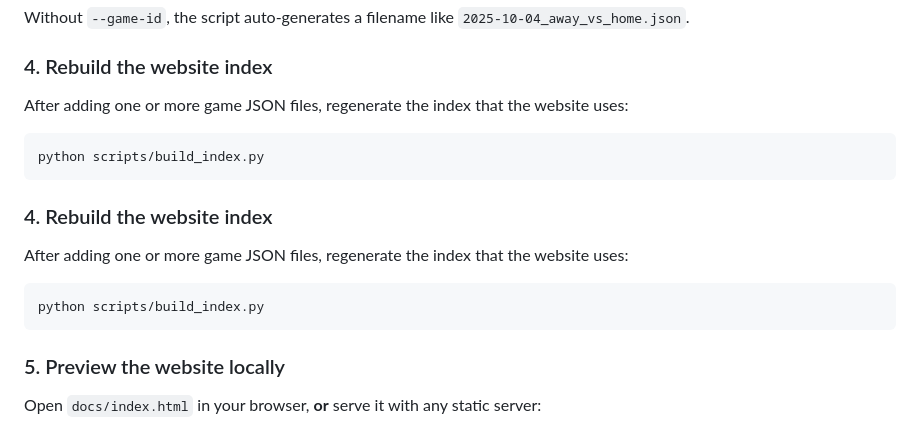
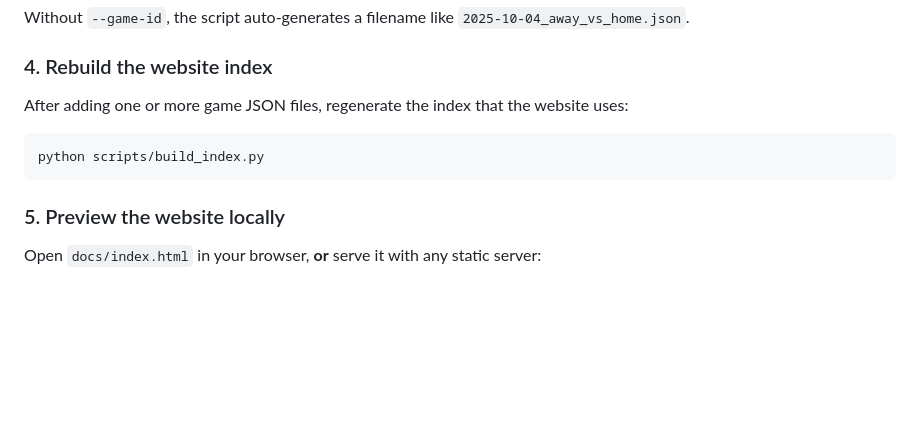
Before and after one commit to jee2727/M13-AAA-2025-26-Season---TEST, a Markdown page: README.md, the part around the change. Rendered like a GitHub page; blank space fills up the shorter version.

Commit message:
Fix duplicate section in README

````diff
--- a/README.md
+++ b/README.md
@@ -105,15 +105,6 @@ uses:
 python scripts/build_index.py
 ```
 
-### 4. Rebuild the website index
-
-After adding one or more game JSON files, regenerate the index that the website
-uses:
-
-```bash
-python scripts/build_index.py
-```
-
 ### 5. Preview the website locally
 
 Open `docs/index.html` in your browser, **or** serve it with any static server:
````
